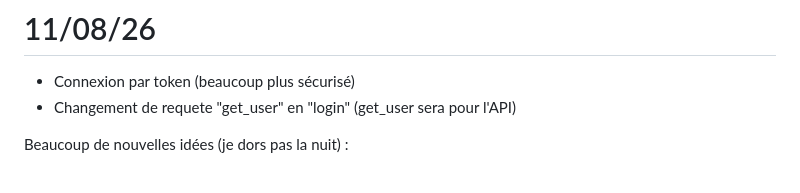
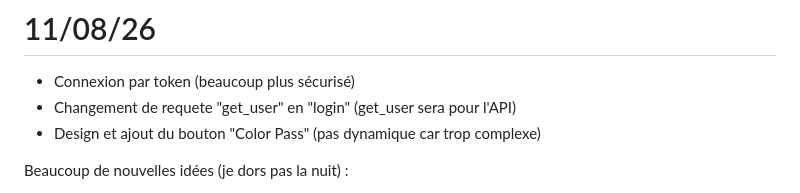
Before and after one commit to Somroti/S6arch-It, a Markdown page: devlogs.md, the part around the change. GitHub-like rendering.

Commit message:
Add 'Color Pass' button design to devlogs
Added design and button for 'Color Pass' feature.

```diff
--- a/devlogs.md
+++ b/devlogs.md
@@ -63,6 +63,7 @@ Redesign du bouton jouer pour être dans le même style que les autres
 # 11/08/26
 - Connexion par token (beaucoup plus sécurisé)
 - Changement de requete "get_user" en "login" (get_user sera pour l'API)
+- Design et ajout du bouton "Color Pass" (pas dynamique car trop complexe)
 
 Beaucoup de nouvelles idées (je dors pas la nuit) :
 - Mises à jours (donc faudra stocker le n° de version et emmener les users sur le site)
```
